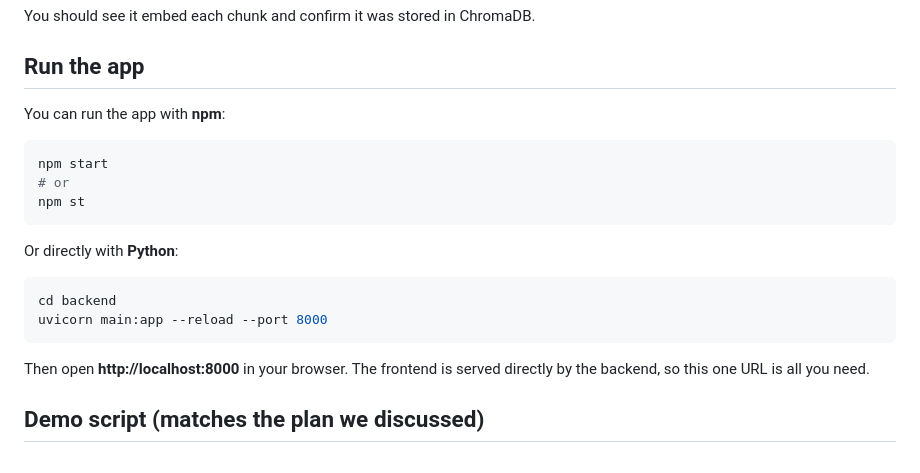
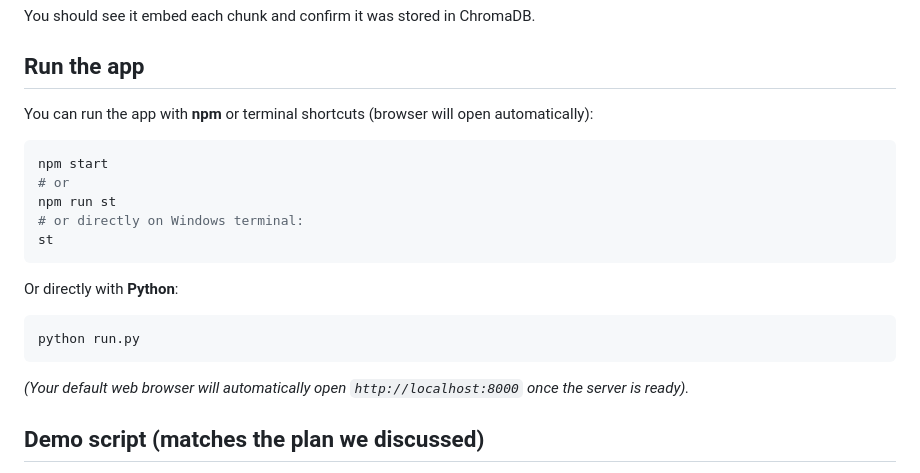
Before and after one commit to harshit5afk/complybot, a Markdown page: README.md, the part around the change. GitHub-like rendering.

Commit message:
docs: update run instructions with browser auto-open notes

````diff
--- a/README.md
+++ b/README.md
@@ -95,21 +95,20 @@ You should see it embed each chunk and confirm it was stored in ChromaDB.
 
 ## Run the app
 
-You can run the app with **npm**:
+You can run the app with **npm** or terminal shortcuts (browser will open automatically):
 ```bash
 npm start
 # or
-npm st
+npm run st
+# or directly on Windows terminal:
+st
 ```
 
 Or directly with **Python**:
 ```bash
-cd backend
-uvicorn main:app --reload --port 8000
+python run.py
 ```
-
-Then open **http://localhost:8000** in your browser. The frontend is served
-directly by the backend, so this one URL is all you need.
+*(Your default web browser will automatically open `http://localhost:8000` once the server is ready).*
 
 ## Demo script (matches the plan we discussed)
 
````
